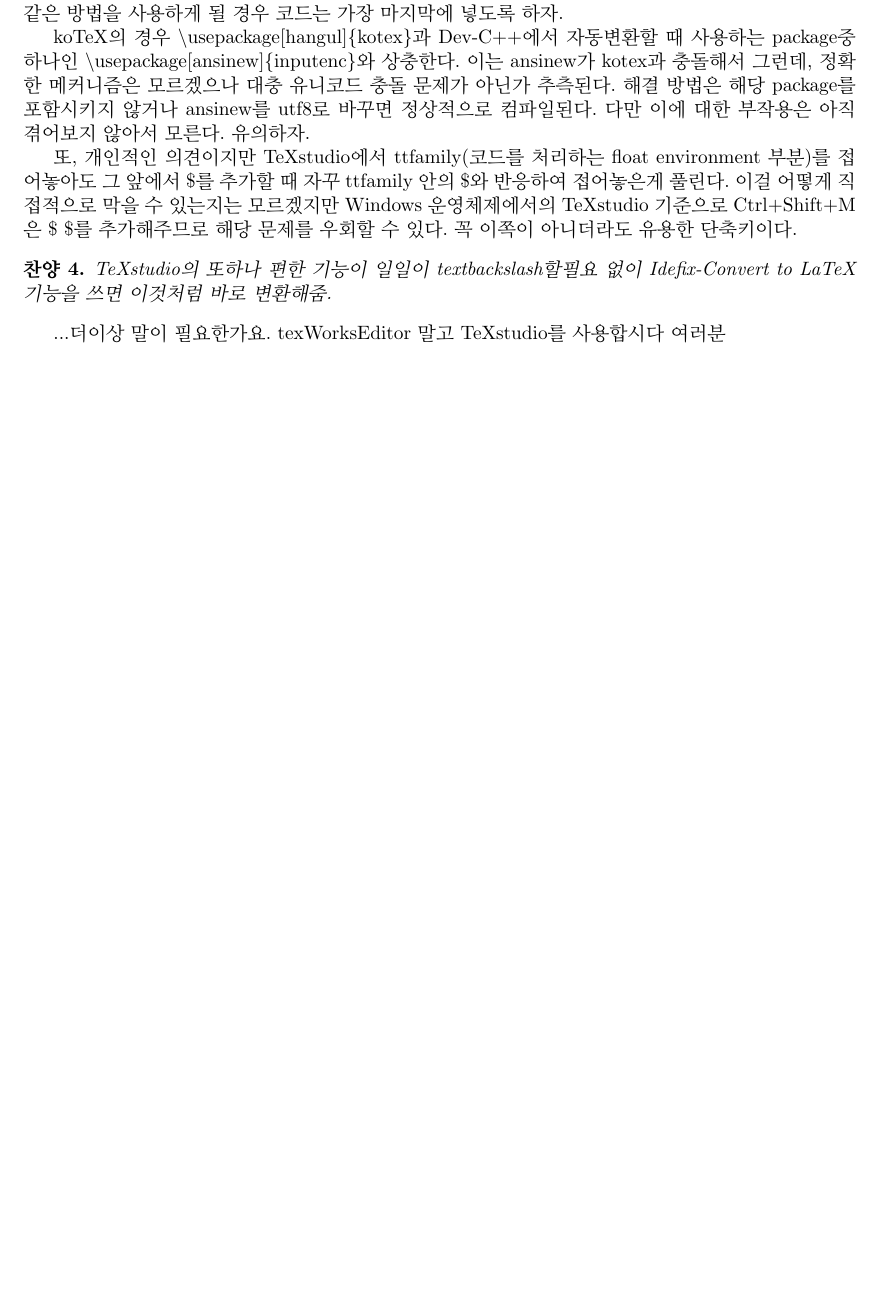
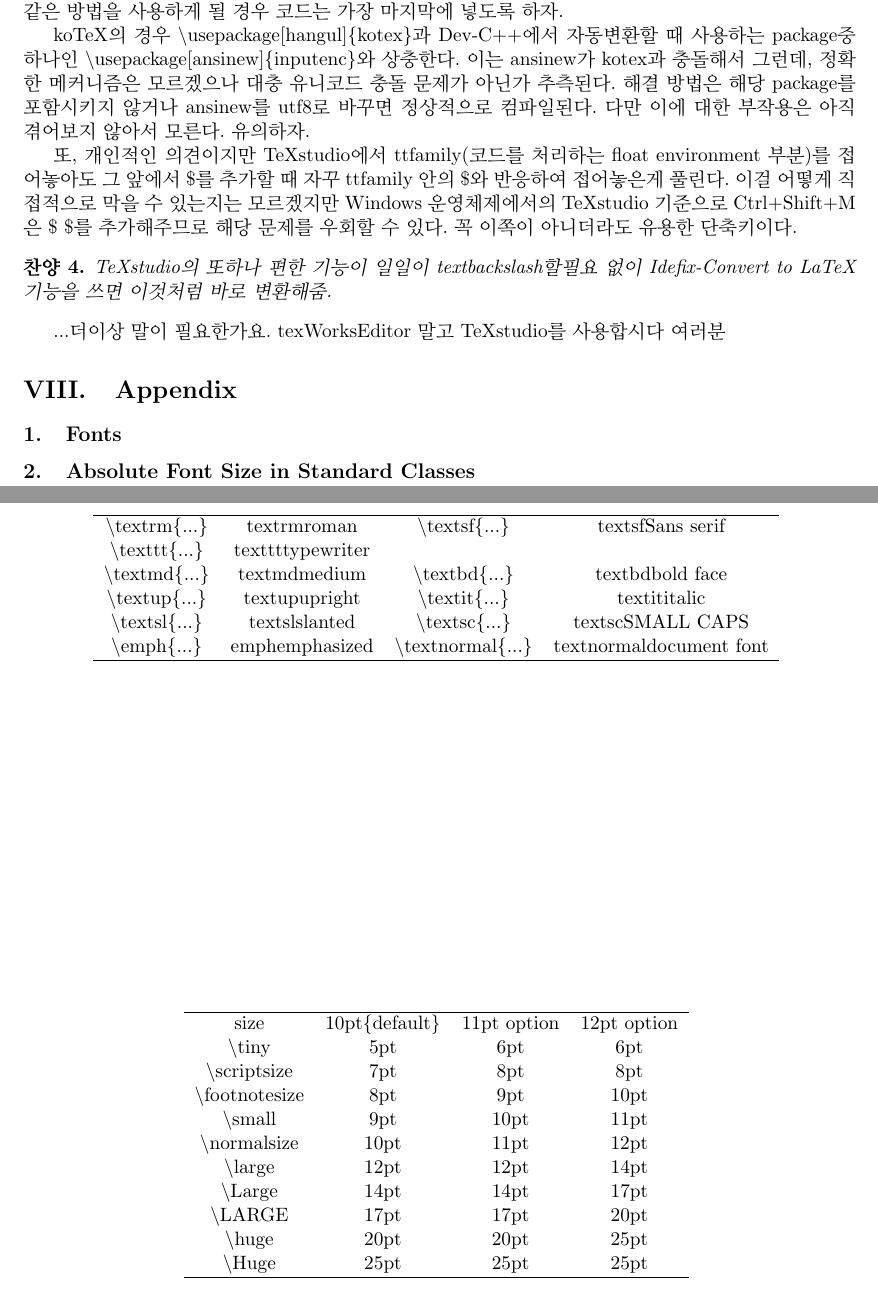
Before and after one commit to gshstexsociety/gshs-format, a LaTeX paper (An Introduction to LaTeX.tex): part of page 11 of 11 before the commit and two parts of pages 11 and 12 of 12 after it, the two joined at a grey line, cut so that both start at the same text, the shorter picture padded with empty space. Compiled offline with pdfLaTeX.

Commit message:
Appendix added : Fonts & Sizes

```diff
--- a/An Introduction to LaTeX.tex
+++ b/An Introduction to LaTeX.tex
@@ -544,4 +544,51 @@ koTeX의 경우 \textbackslash usepackage[hangul]\{kotex\}과 Dev-C++에서 자
 %\subsubsection{Without numbering...}
 %asdf(3)
 % 안타깝게도 TeX에서는 다른 언어와 같이 /* ... */를 통해 일괄적으로 주석처리 되는 기능이 없다.
+
+\section{Appendix}
+\subsection{Fonts}
+\begin{table}[h]
+	\begin{center}
+		\begin{tabular}{cccc}
+			\hline
+			\textbackslash textrm\{...\}&textrm{roman}&\textbackslash textsf\{...\}&textsf{Sans serif}\\
+
+			\textbackslash texttt\{...\}&texttt{typewriter}&&\\
+
+			\textbackslash textmd\{...\}&textmd{medium}&\textbackslash textbd\{...\}&textbd{bold face}\\
+
+			\textbackslash textup\{...\}&textup{upright}&\textbackslash textit\{...\}&textit{italic}\\
+
+			\textbackslash textsl\{...\}&textsl{slanted}&\textbackslash textsc\{...\}&textsc{SMALL CAPS}\\
+
+			\textbackslash emph\{...\}&emph{emphasized}&\textbackslash textnormal\{...\}&textnormal{document font}\\
+
+
+			\hline
+		\end{tabular}
+		\label{Fonts}
+	\end{center}
+\end{table}
+
+\subsection{Absolute Font Size in Standard Classes}
+\begin{table}[h]
+	\begin{center}
+		\begin{tabular}{cccc}
+			\hline
+			size&10pt\{default\}&11pt option&12pt option\\
+			\textbackslash tiny&5pt&6pt&6pt\\
+			\textbackslash scriptsize&7pt&8pt&8pt\\
+			\textbackslash footnotesize&8pt&9pt&10pt\\
+			\textbackslash small&9pt&10pt&11pt\\
+			\textbackslash normalsize&10pt&11pt&12pt\\
+			\textbackslash large&12pt&12pt&14pt\\
+			\textbackslash Large&14pt&14pt&17pt\\
+			\textbackslash LARGE&17pt&17pt&20pt\\
+			\textbackslash huge&20pt&20pt&25pt\\
+			\textbackslash Huge&25pt&25pt&25pt\\
+			\hline
+		\end{tabular}
+		\label{Fonts and its Sizes}
+	\end{center}
+\end{table}
 \end{document}
```
Also changed, not shown: An Introduction to LaTeX.tex (4 more changed lines).
